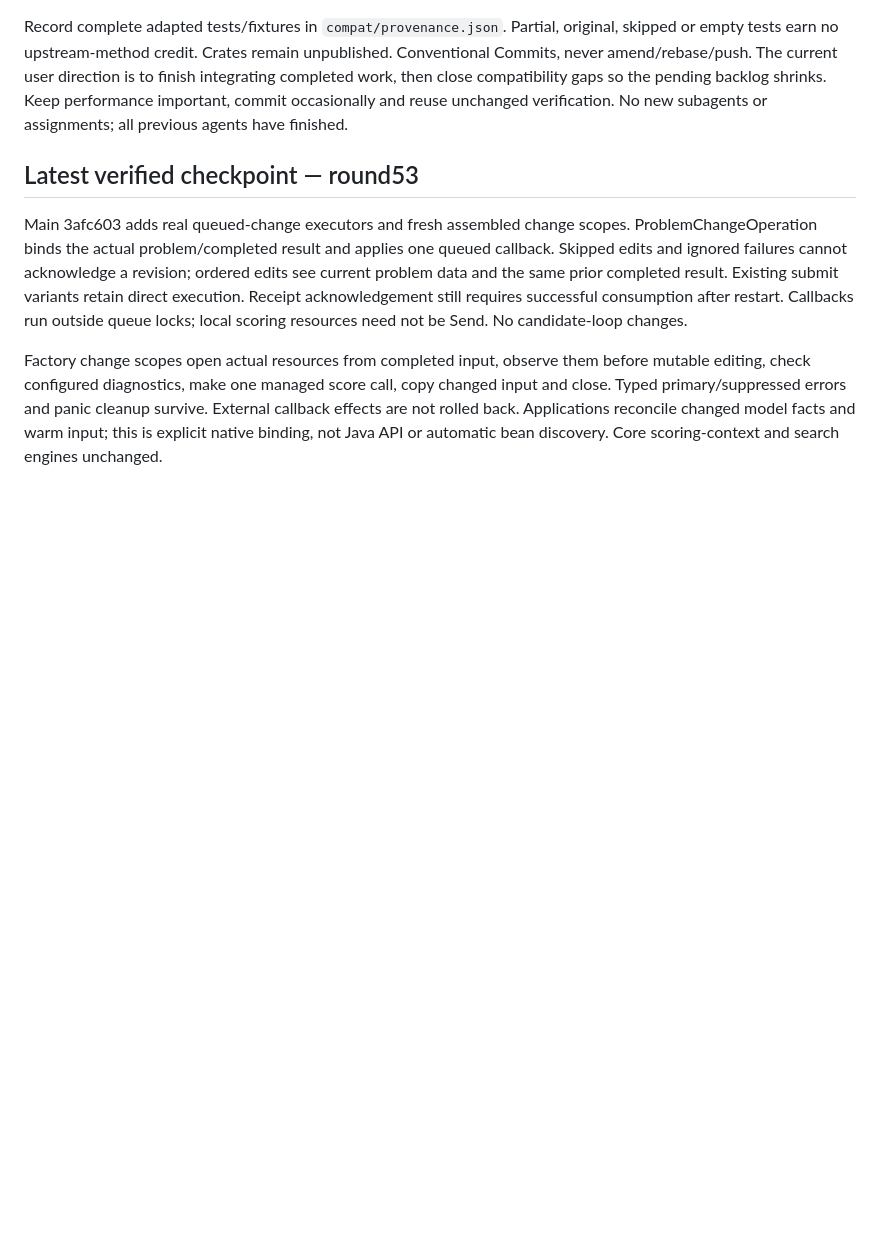
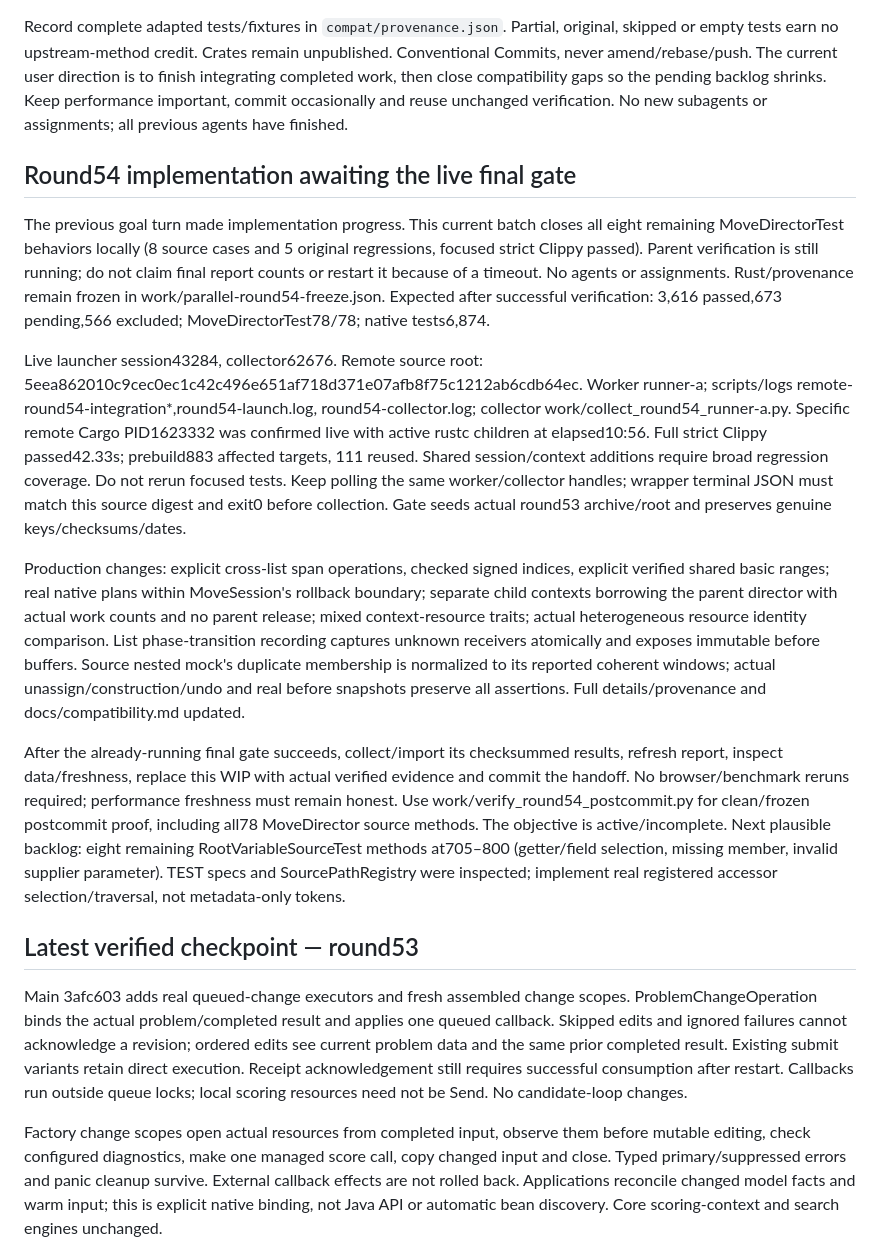
Before and after one commit to guwidoe/TimeTuck, a Markdown page: docs/next-session.md, the part around the change. Rendered like a GitHub page; blank space fills up the shorter version.

Commit message:
docs(handoff): record running scoped-edit verification

```diff
--- a/docs/next-session.md
+++ b/docs/next-session.md
@@ -15,6 +15,47 @@ unpublished. Conventional Commits, never amend/rebase/push. The current user dir
 compatibility gaps so the pending backlog shrinks. Keep performance important,
 commit occasionally and reuse unchanged verification. No new subagents or
 assignments; all previous agents have finished.
+
+## Round54 implementation awaiting the live final gate
+
+The previous goal turn made implementation progress. This current batch closes
+all eight remaining MoveDirectorTest behaviors locally (8 source cases and 5
+original regressions, focused strict Clippy passed). Parent verification is still
+running; do not claim final report counts or restart it because of a timeout.
+No agents or assignments. Rust/provenance remain frozen in
+work/parallel-round54-freeze.json. Expected after successful verification:
+3,616 passed,673 pending,566 excluded; MoveDirectorTest78/78; native tests6,874.
+
+Live launcher session43284, collector62676. Remote source root:
+5eea862010c9cec0ec1c42c496e651af718d371e07afb8f75c1212ab6cdb64ec.
+Worker runner-a; scripts/logs remote-round54-integration*,round54-launch.log,
+round54-collector.log; collector work/collect_round54_runner-a.py.
+Specific remote Cargo PID1623332 was confirmed live with active rustc children
+at elapsed10:56. Full strict Clippy passed42.33s; prebuild883 affected targets,
+111 reused. Shared session/context additions require broad regression coverage.
+Do not rerun focused tests. Keep polling the same worker/collector handles;
+wrapper terminal JSON must match this source digest and exit0 before collection.
+Gate seeds actual round53 archive/root and preserves genuine keys/checksums/dates.
+
+Production changes: explicit cross-list span operations, checked signed indices,
+explicit verified shared basic ranges; real native plans within MoveSession's
+rollback boundary; separate child contexts borrowing the parent director with
+actual work counts and no parent release; mixed context-resource traits; actual
+heterogeneous resource identity comparison. List phase-transition recording
+captures unknown receivers atomically and exposes immutable before buffers.
+Source nested mock's duplicate membership is normalized to its reported coherent
+windows; actual unassign/construction/undo and real before snapshots preserve
+all assertions. Full details/provenance and docs/compatibility.md updated.
+
+After the already-running final gate succeeds, collect/import its checksummed
+results, refresh report, inspect data/freshness, replace this WIP with actual
+verified evidence and commit the handoff. No browser/benchmark reruns required;
+performance freshness must remain honest. Use work/verify_round54_postcommit.py
+for clean/frozen postcommit proof, including all78 MoveDirector source methods.
+The objective is active/incomplete. Next plausible backlog: eight remaining
+RootVariableSourceTest methods at705–800 (getter/field selection, missing member,
+invalid supplier parameter). TEST specs and SourcePathRegistry were inspected;
+implement real registered accessor selection/traversal, not metadata-only tokens.
 
 ## Latest verified checkpoint — round53
 
```
